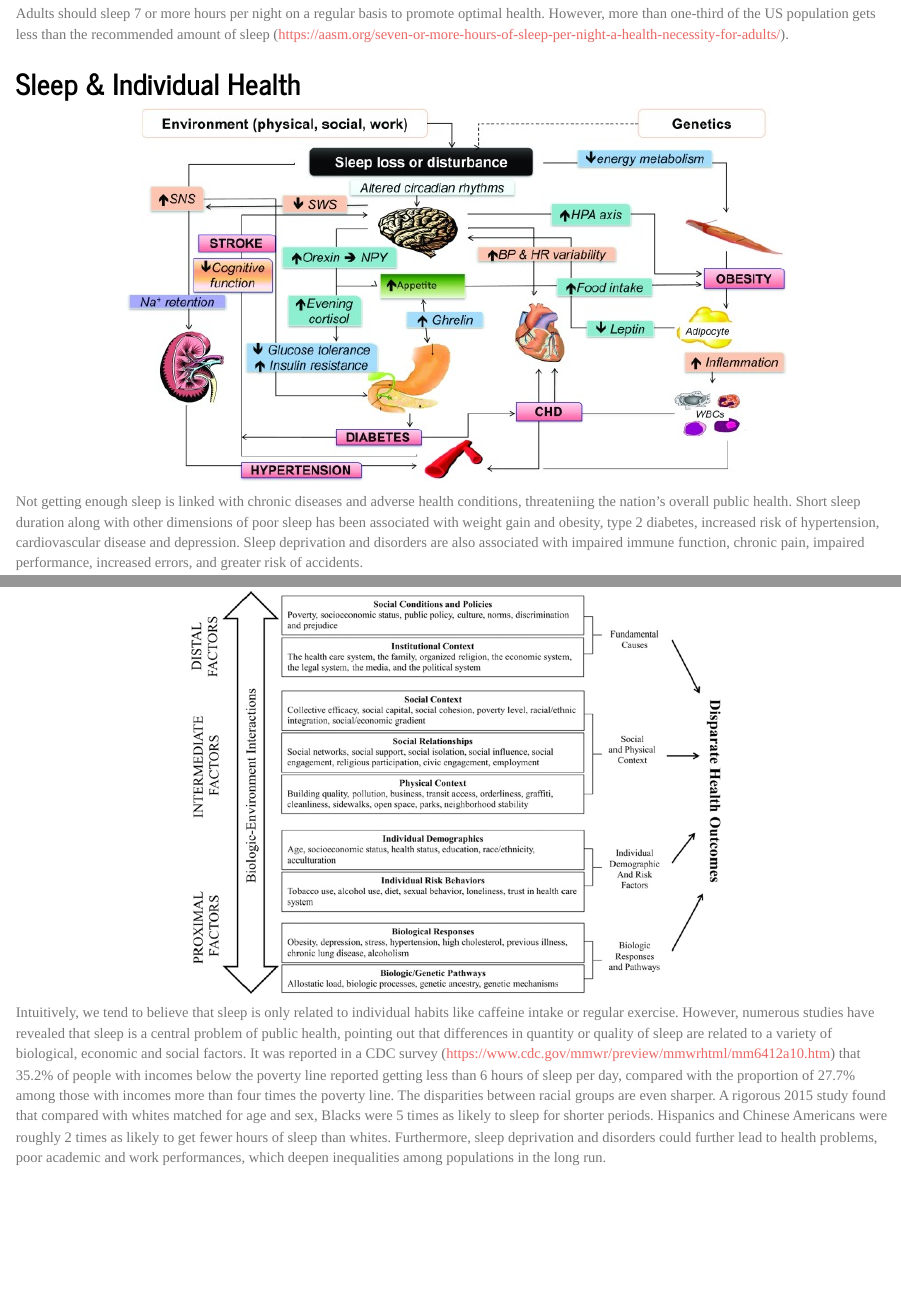
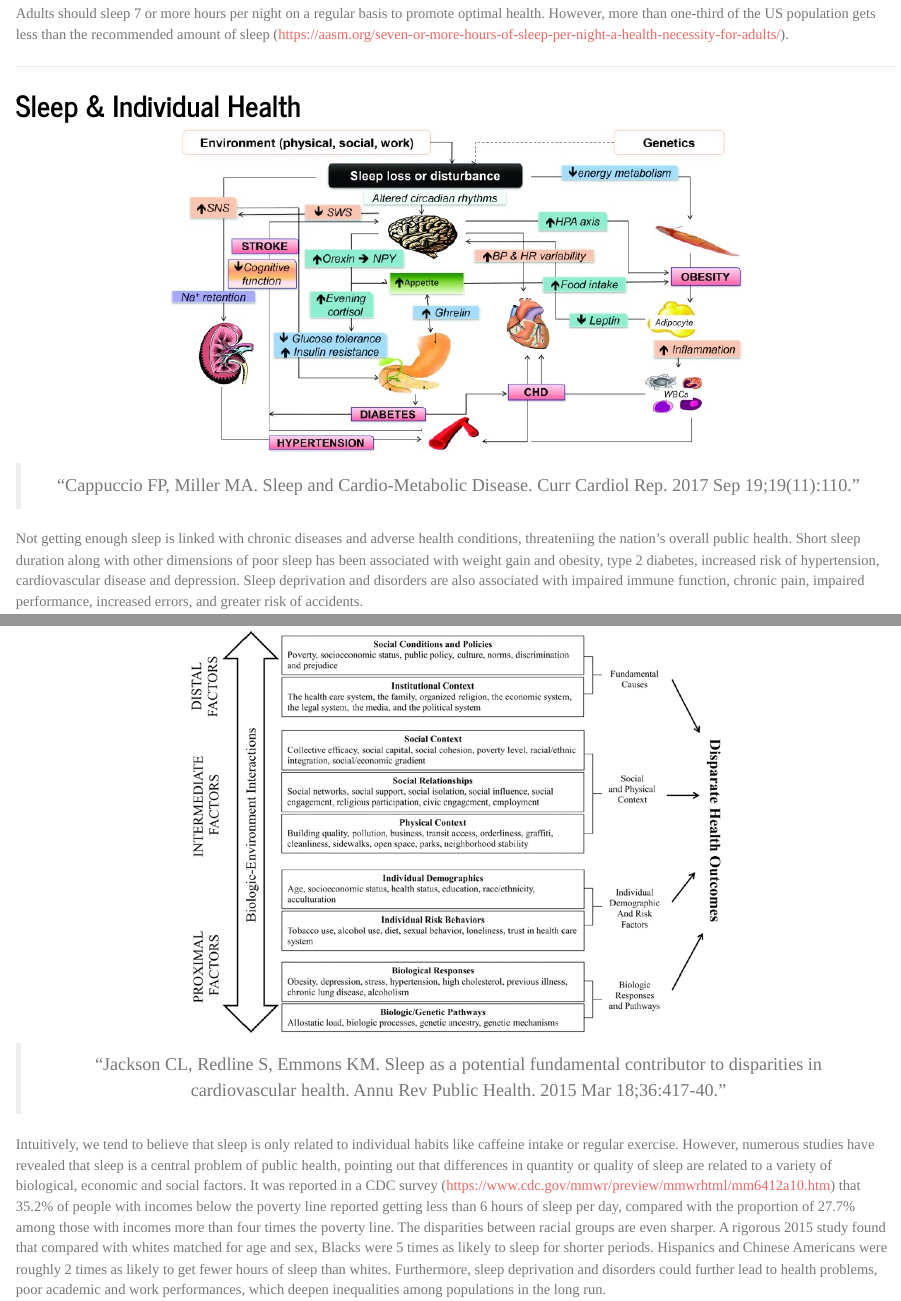
Before and after one commit to wjzhu2022/sleephome.github.io, an R Markdown document (homepage.Rmd): the page in a window 1100 px wide, from 120 px down, and a second part further down, joined at a grey line. The pictures show the output file homepage.html that the author committed with the source, opened offline.

Commit message:
aesthesis pro

```diff
--- a/homepage.Rmd
+++ b/homepage.Rmd
@@ -8,16 +8,21 @@ output:
 ---
 
 ## Did you sleep well?
-Adults should sleep 7 or more hours per night on a regular basis to promote optimal health. However, more than one-third of the US population gets less than the recommended amount of sleep (https://aasm.org/seven-or-more-hours-of-sleep-per-night-a-health-necessity-for-adults/).
+  Adults should sleep 7 or more hours per night on a regular basis to promote optimal health. However, more than one-third of the US population gets less than the recommended amount of sleep (https://aasm.org/seven-or-more-hours-of-sleep-per-night-a-health-necessity-for-adults/).
 
+***
 
 ## Sleep & Individual Health
 
 <div align=center>
-<img src = "images/sleep_health.jpeg" style="width:75%">
+<img src = "images/sleep_health.jpeg" style="width:65%">
+
+>"Cappuccio FP, Miller MA. Sleep and Cardio-Metabolic Disease. Curr Cardiol Rep. 2017 Sep 19;19(11):110."
 
 <div align=left>
-Not getting enough sleep is linked with chronic diseases and adverse health conditions, threateniing the nation’s overall public health. Short sleep duration along with other dimensions of poor sleep has been associated with weight gain and obesity, type 2 diabetes,  increased risk of hypertension, cardiovascular disease and depression. Sleep deprivation and disorders are also associated with impaired immune function, chronic pain, impaired performance, increased errors, and greater risk of accidents.
+  Not getting enough sleep is linked with chronic diseases and adverse health conditions, threateniing the nation’s overall public health. Short sleep duration along with other dimensions of poor sleep has been associated with weight gain and obesity, type 2 diabetes,  increased risk of hypertension, cardiovascular disease and depression. Sleep deprivation and disorders are also associated with impaired immune function, chronic pain, impaired performance, increased errors, and greater risk of accidents.
+
+***
 
 <div align=left>
 ## Sleep & Public Health
@@ -25,9 +30,13 @@ Not getting enough sleep is linked with chronic diseases and adverse health cond
 <div align=center>
 <img src = "images/sleep_public.jpeg" style="width:60%">
 
+>"Jackson CL, Redline S, Emmons KM. Sleep as a potential fundamental contributor to disparities in cardiovascular health. Annu Rev Public Health. 2015 Mar 18;36:417-40."
+
 <div align=left>
-Intuitively, we tend to believe that sleep is only related to individual habits like caffeine intake or regular exercise. However, numerous studies have revealed that sleep is a central problem of public health, pointing out that differences in quantity or quality of sleep are related to a variety of biological, economic and social factors. It was reported in a CDC survey (https://www.cdc.gov/mmwr/preview/mmwrhtml/mm6412a10.htm) that 35.2% of people with incomes below the poverty line reported getting less than 6 hours of sleep per day, compared with the proportion of 27.7% among those with incomes more than four times the poverty line. The disparities between racial groups are even sharper. A rigorous 2015 study found that compared with whites matched for age and sex, Blacks were 5 times as likely to sleep for shorter periods. Hispanics and Chinese Americans were roughly 2 times as likely to get fewer hours of sleep than whites. Furthermore, sleep deprivation and disorders could further lead to health problems, poor academic and work performances, which deepen inequalities among populations in the long run.
+  Intuitively, we tend to believe that sleep is only related to individual habits like caffeine intake or regular exercise. However, numerous studies have revealed that sleep is a central problem of public health, pointing out that differences in quantity or quality of sleep are related to a variety of biological, economic and social factors. It was reported in a CDC survey (https://www.cdc.gov/mmwr/preview/mmwrhtml/mm6412a10.htm) that 35.2% of people with incomes below the poverty line reported getting less than 6 hours of sleep per day, compared with the proportion of 27.7% among those with incomes more than four times the poverty line. The disparities between racial groups are even sharper. A rigorous 2015 study found that compared with whites matched for age and sex, Blacks were 5 times as likely to sleep for shorter periods. Hispanics and Chinese Americans were roughly 2 times as likely to get fewer hours of sleep than whites. Furthermore, sleep deprivation and disorders could further lead to health problems, poor academic and work performances, which deepen inequalities among populations in the long run.
+
+***
 
 <div align=left>
 ## Welcome to our project!
-Sleep is a necessary physiological process for individuals, interacting with several economic, social and physical factors, influencing risks of multiple health problems. Therefore, based on NHANES dataset, we focus on sleep-related public health issues to carry out our research, hoping to popularize the significance of adequate and healthy sleep, arousing the public's health awareness of improving sleep quality and obtaining adequate sleep duration. We also want to visualize and discuss the biological, economic and social factors interacting with sleep, informing the public and healthcare providers on the importance of advocating public policy to promoting the nowadays sleep situation and overall public health.
+  Sleep is a necessary physiological process for individuals, interacting with several economic, social and physical factors, influencing risks of multiple health problems. Therefore, based on NHANES dataset, we focus on sleep-related public health issues to carry out our research, hoping to popularize the significance of adequate and healthy sleep, arousing the public's health awareness of improving sleep quality and obtaining adequate sleep duration. We also want to visualize and discuss the biological, economic and social factors interacting with sleep, informing the public and healthcare providers on the importance of advocating public policy to promoting the nowadays sleep situation and overall public health.
```
Also changed, not shown: homepage.html.
